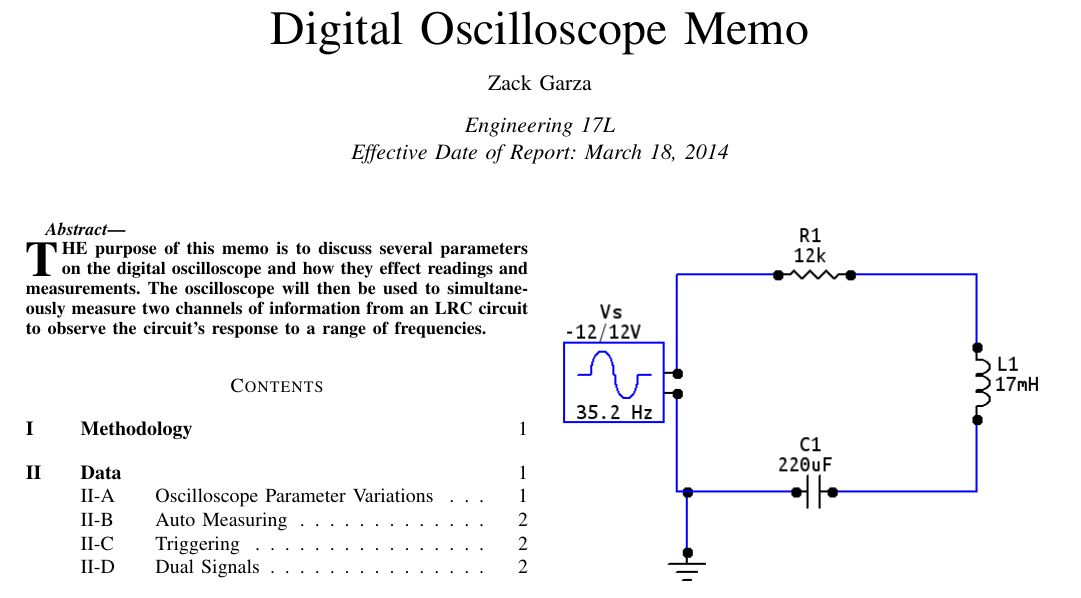
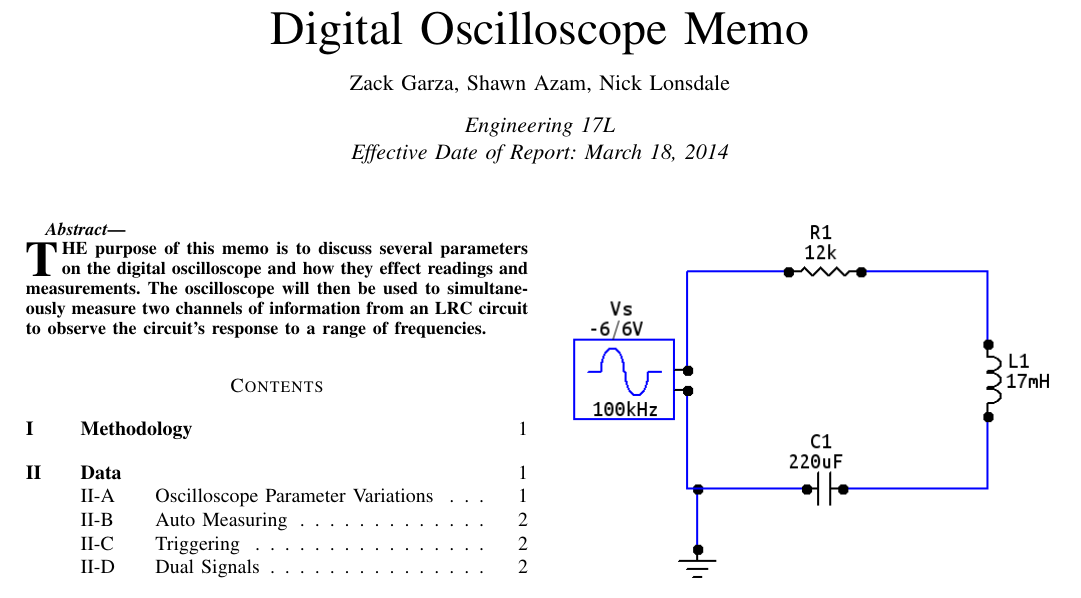
Before and after one commit to dzackgarza/Lab-Reports, a LaTeX paper (Circuits/3 Oscilloscope/Oscilloscope_Lab.tex): part of page 1 of 3, cut so that both start at the same text. Compiled offline with pdfLaTeX.

Commit message:
Circuits update

```diff
--- a/Circuits/3 Oscilloscope/Oscilloscope_Lab.tex
+++ b/Circuits/3 Oscilloscope/Oscilloscope_Lab.tex
@@ -20,7 +20,7 @@
 
 \hypersetup{
  pdftitle=  {Lab 3: Digital Oscilloscope Memo},
- pdfauthor= {Zack Garza},
+ pdfauthor= {Zack Garza, Shawn Azam, Nick Lonsdale},
  pdfpagelayout=OneColumn, pdfnewwindow=true, pdfstartview=XYZ, plainpages=false}
 
 \makeatletter
@@ -60,7 +60,7 @@
 \title{Digital Oscilloscope Memo}
 
 
-\author{Zack Garza}
+\author{Zack Garza, Shawn Azam, Nick Lonsdale}
 
 
 \IEEEspecialpapernotice
@@ -68,7 +68,7 @@
 Effective Date of Report: March 18, 2014}
 
 
-\markboth{Digital Oscilloscope Memo}{Zack Garza}
+\markboth{Digital Oscilloscope Memo}{Zack Garza, Shawn Azam, Nick Lonsdale}
 \maketitle
 \begin{abstract}
 \IEEEPARstart{T}{he} purpose of this memo is to discuss several parameters on the digital oscilloscope and how they effect readings and measurements. The oscilloscope will then be used to simultaneously measure two channels of information from an LRC circuit to observe the circuit's response to a range of frequencies.
```
Also changed, not shown: Circuits/3 Oscilloscope/given_circuit.png.
